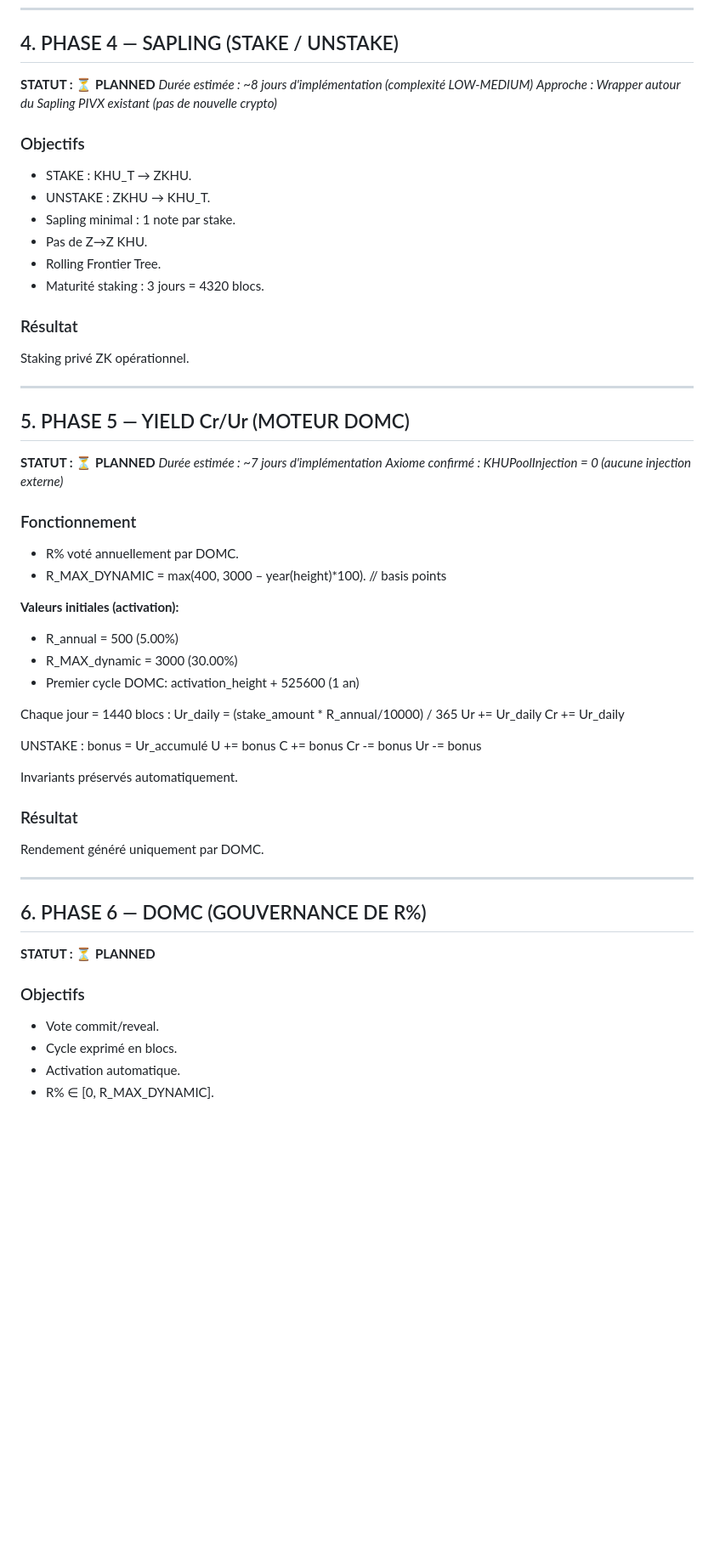
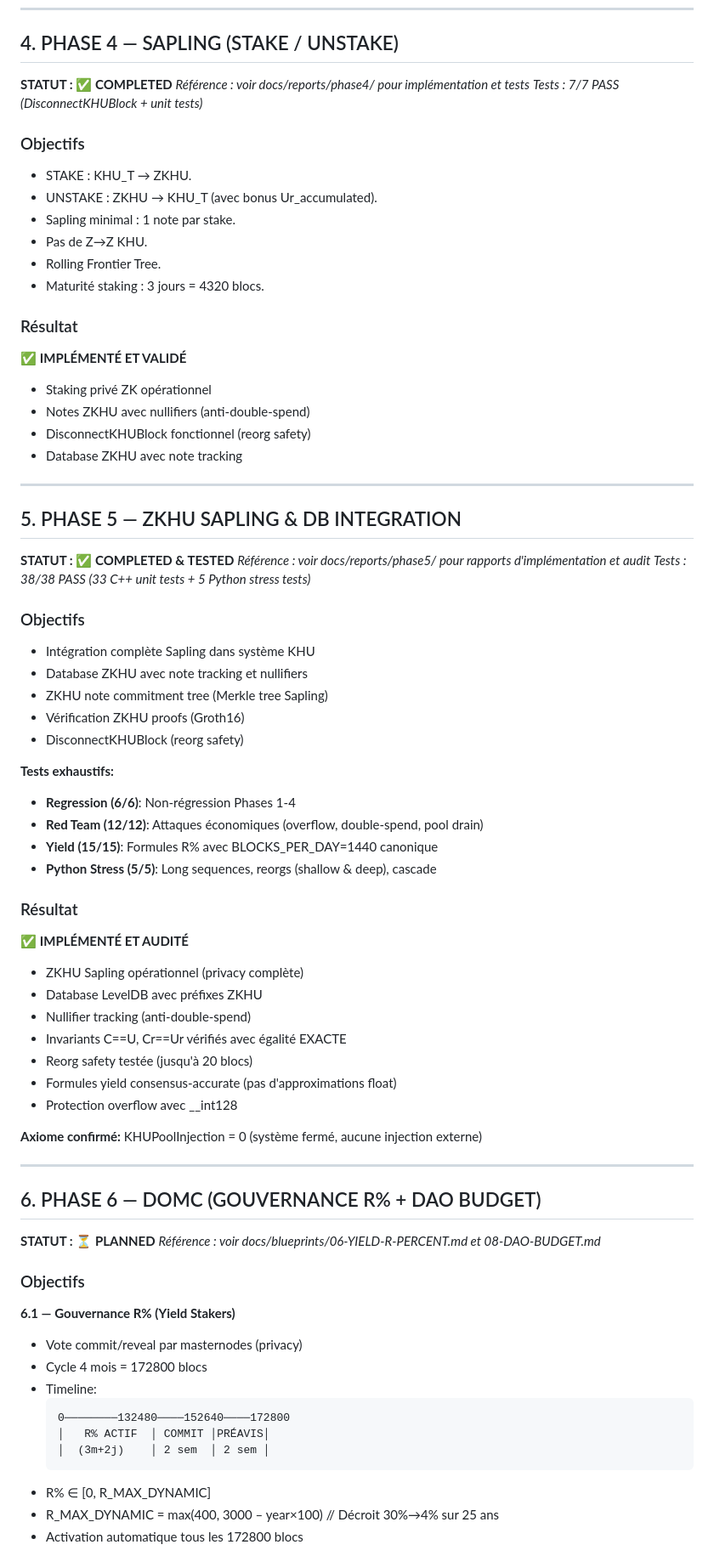
Before and after one commit to AdonisPhusis/PIVX-KHU-PROPOSAL, a Markdown page: docs/05-roadmap.md, the part around one of its changes. Shown at 85% size. GitHub-like rendering; blank space fills up the shorter version.

````diff
--- a/docs/05-roadmap.md
+++ b/docs/05-roadmap.md
@@ -86,63 +86,77 @@ KHU fonctionne comme actif collatéralisé 1:1.
 
 ## 4. PHASE 4 — SAPLING (STAKE / UNSTAKE)
 
-**STATUT : ⏳ PLANNED**
-*Durée estimée : ~8 jours d'implémentation (complexité LOW-MEDIUM)*
-*Approche : Wrapper autour du Sapling PIVX existant (pas de nouvelle crypto)*
+**STATUT : ✅ COMPLETED**
+*Référence : voir docs/reports/phase4/ pour implémentation et tests*
+*Tests : 7/7 PASS (DisconnectKHUBlock + unit tests)*
 
 ### Objectifs
 - STAKE : KHU_T → ZKHU.
-- UNSTAKE : ZKHU → KHU_T.
+- UNSTAKE : ZKHU → KHU_T (avec bonus Ur_accumulated).
 - Sapling minimal : 1 note par stake.
 - Pas de Z→Z KHU.
 - Rolling Frontier Tree.
 - Maturité staking : 3 jours = 4320 blocs.
 
 ### Résultat
-Staking privé ZK opérationnel.
+✅ **IMPLÉMENTÉ ET VALIDÉ**
+- Staking privé ZK opérationnel
+- Notes ZKHU avec nullifiers (anti-double-spend)
+- DisconnectKHUBlock fonctionnel (reorg safety)
+- Database ZKHU avec note tracking
 
 ---------------------------------------
 
-## 5. PHASE 5 — YIELD Cr/Ur (MOTEUR DOMC)
+## 5. PHASE 5 — ZKHU SAPLING & DB INTEGRATION
 
-**STATUT : ⏳ PLANNED**
-*Durée estimée : ~7 jours d'implémentation*
-*Axiome confirmé : KHUPoolInjection = 0 (aucune injection externe)*
+**STATUT : ✅ COMPLETED & TESTED**
+*Référence : voir docs/reports/phase5/ pour rapports d'implémentation et audit*
+*Tests : 38/38 PASS (33 C++ unit tests + 5 Python stress tests)*
 
-### Fonctionnement
-- R% voté annuellement par DOMC.
-- R_MAX_DYNAMIC = max(400, 3000 – year(height)*100).  // basis points
+### Objectifs
+- Intégration complète Sapling dans système KHU
+- Database ZKHU avec note tracking et nullifiers
+- ZKHU note commitment tree (Merkle tree Sapling)
+- Vérification ZKHU proofs (Groth16)
+- DisconnectKHUBlock (reorg safety)
 
-**Valeurs initiales (activation):**
-- R_annual = 500 (5.00%)
-- R_MAX_dynamic = 3000 (30.00%)
-- Premier cycle DOMC: activation_height + 525600 (1 an)
-
-Chaque jour = 1440 blocs :
-Ur_daily = (stake_amount * R_annual/10000) / 365
-Ur += Ur_daily
-Cr += Ur_daily
-
-UNSTAKE :
-bonus = Ur_accumulé
-U += bonus
-C += bonus
-Cr -= bonus
-Ur -= bonus
-
-Invariants préservés automatiquement.
+**Tests exhaustifs:**
+- **Regression (6/6)**: Non-régression Phases 1-4
+- **Red Team (12/12)**: Attaques économiques (overflow, double-spend, pool drain)
+- **Yield (15/15)**: Formules R% avec BLOCKS_PER_DAY=1440 canonique
+- **Python Stress (5/5)**: Long sequences, reorgs (shallow & deep), cascade
 
 ### Résultat
-Rendement généré uniquement par DOMC.
+✅ **IMPLÉMENTÉ ET AUDITÉ**
+- ZKHU Sapling opérationnel (privacy complète)
+- Database LevelDB avec préfixes ZKHU
+- Nullifier tracking (anti-double-spend)
+- Invariants C==U, Cr==Ur vérifiés avec égalité EXACTE
+- Reorg safety testée (jusqu'à 20 blocs)
+- Formules yield consensus-accurate (pas d'approximations float)
+- Protection overflow avec __int128
+
+**Axiome confirmé:** KHUPoolInjection = 0 (système fermé, aucune injection externe)
 
 ---------------------------------------
 
-## 6. PHASE 6 — DOMC (GOUVERNANCE DE R%)
+## 6. PHASE 6 — DOMC (GOUVERNANCE R% + DAO BUDGET)
 
 **STATUT : ⏳ PLANNED**
+*Référence : voir docs/blueprints/06-YIELD-R-PERCENT.md et 08-DAO-BUDGET.md*
 
 ### Objectifs
-- Vote commit/reveal.
-- Cycle exprimé en blocs.
-- Activation automatique.
-- R% ∈ [0, R_MAX_DYNAMIC].
+
+**6.1 — Gouvernance R% (Yield Stakers)**
+- Vote commit/reveal par masternodes (privacy)
+- Cycle 4 mois = 172800 blocs
+- Timeline:
+  ```
+  0────────132480────152640────172800
+  │   R% ACTIF  │ COMMIT │PRÉAVIS│
+  │  (3m+2j)    │ 2 sem  │ 2 sem │
+  ```
+- R% ∈ [0, R_MAX_DYNAMIC]
+- R_MAX_DYNAMIC = max(400, 3000 – year×100) // Décroit 30%→4% sur 25 ans
+- Activation automatique tous les 172800 blocs
+
````
Also changed, not shown: other parts of docs/05-roadmap.md (+36 -1 lines), docs/reports/RAPPORT_PHASE5_AUDIT.md (added, +351 -0 lines).
